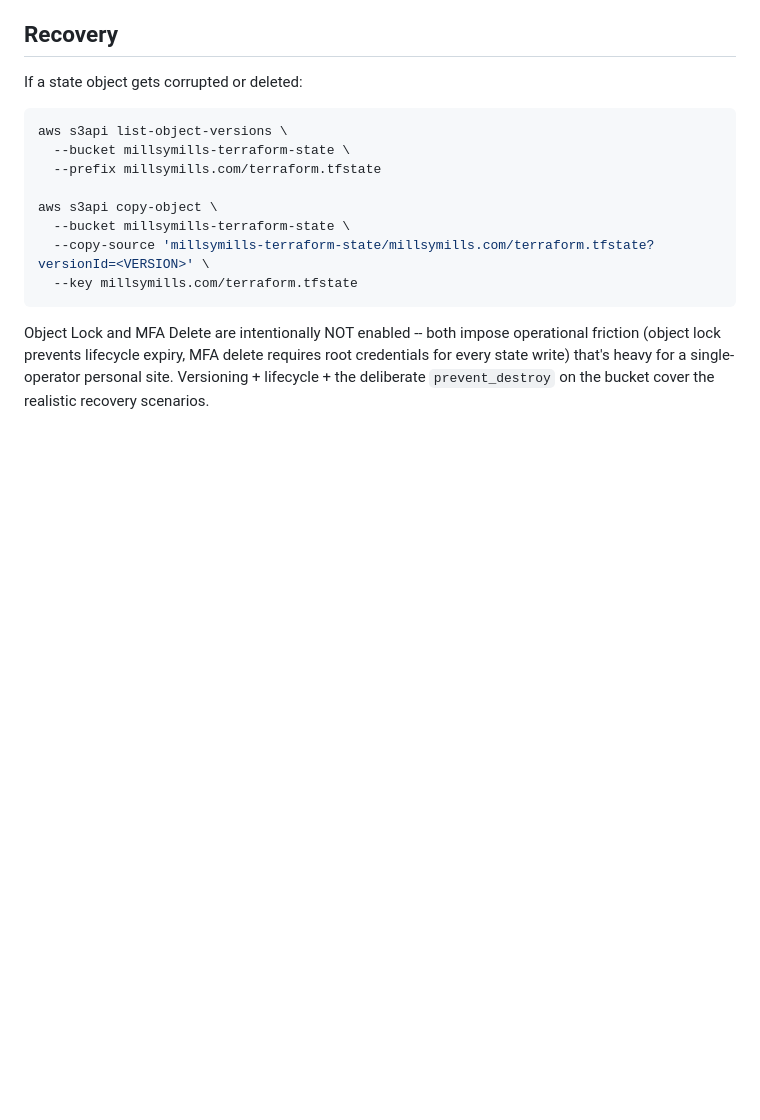
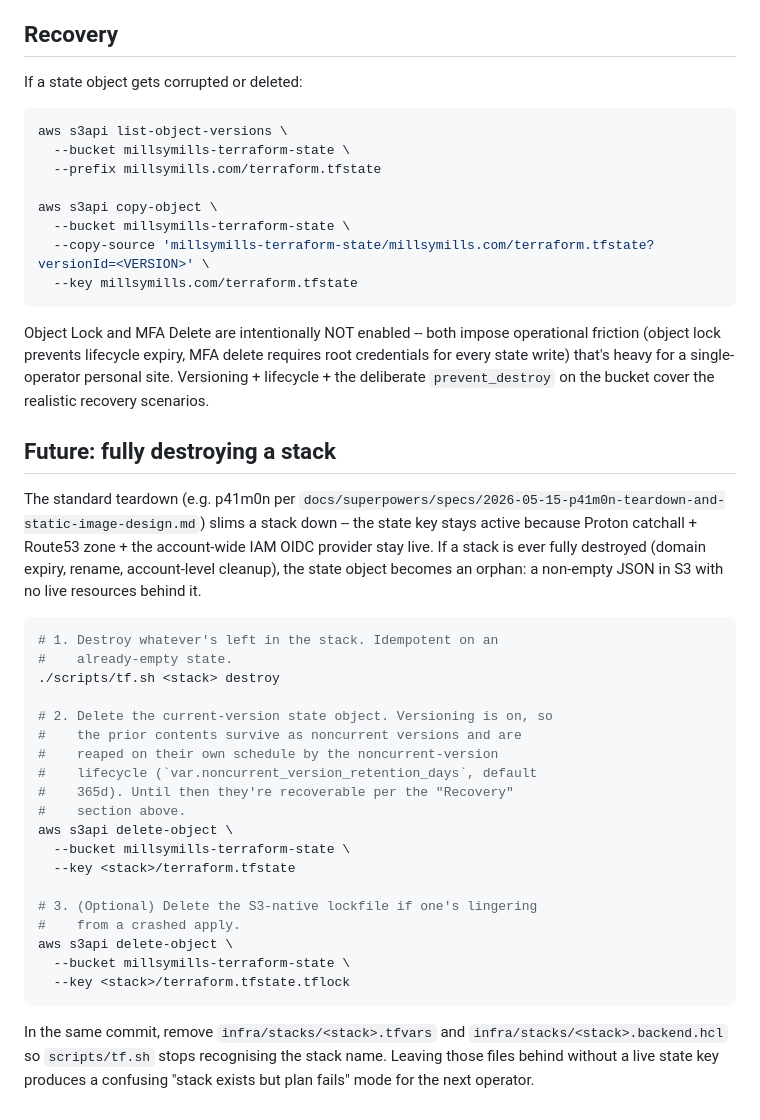
Before and after one commit to millsmillsymills/millsymills.com, a Markdown page: infra/bootstrap-state/README.md, the part around the change. Rendered like a GitHub page; blank space fills up the shorter version.

Commit message:
docs(infra): document full-stack-destroy state-key cleanup (closes #497)
The standard teardown slims a stack down; the state key stays
active. If a stack is ever fully destroyed, the state object
orphans in S3 — versioning + lifecycle eventually reap it but a
cold maintainer in two years has to figure out the cleanup from
scratch. Add a "Future: fully destroying a stack" section to
infra/bootstrap-state/README.md covering the four-step path:
terraform destroy → delete state object → optional lockfile cleanup
→ remove tfvars + backend.hcl in the same commit so tf.sh stops
recognising the stack.

Calls out the noncurrent-version lifecycle interaction (deleted
versions survive on their own schedule and remain recoverable per
the existing Recovery section).

Co-Authored-By: Claude Opus 4.7 (1M context) <noreply@anthropic.com>

````diff
--- a/infra/bootstrap-state/README.md
+++ b/infra/bootstrap-state/README.md
@@ -112,3 +112,41 @@ expiry, MFA delete requires root credentials for every state
 write) that's heavy for a single-operator personal site.
 Versioning + lifecycle + the deliberate `prevent_destroy` on the
 bucket cover the realistic recovery scenarios.
+
+## Future: fully destroying a stack
+
+The standard teardown (e.g. p41m0n per
+`docs/superpowers/specs/2026-05-15-p41m0n-teardown-and-static-image-design.md`)
+slims a stack down -- the state key stays active because Proton
+catchall + Route53 zone + the account-wide IAM OIDC provider stay
+live. If a stack is ever fully destroyed (domain expiry, rename,
+account-level cleanup), the state object becomes an orphan: a
+non-empty JSON in S3 with no live resources behind it.
+
+```bash
+# 1. Destroy whatever's left in the stack. Idempotent on an
+#    already-empty state.
+./scripts/tf.sh <stack> destroy
+
+# 2. Delete the current-version state object. Versioning is on, so
+#    the prior contents survive as noncurrent versions and are
+#    reaped on their own schedule by the noncurrent-version
+#    lifecycle (`var.noncurrent_version_retention_days`, default
+#    365d). Until then they're recoverable per the "Recovery"
+#    section above.
+aws s3api delete-object \
+  --bucket millsymills-terraform-state \
+  --key <stack>/terraform.tfstate
+
+# 3. (Optional) Delete the S3-native lockfile if one's lingering
+#    from a crashed apply.
+aws s3api delete-object \
+  --bucket millsymills-terraform-state \
+  --key <stack>/terraform.tfstate.tflock
+```
+
+In the same commit, remove `infra/stacks/<stack>.tfvars` and
+`infra/stacks/<stack>.backend.hcl` so `scripts/tf.sh` stops
+recognising the stack name. Leaving those files behind without a
+live state key produces a confusing "stack exists but plan
+fails" mode for the next operator.
````
